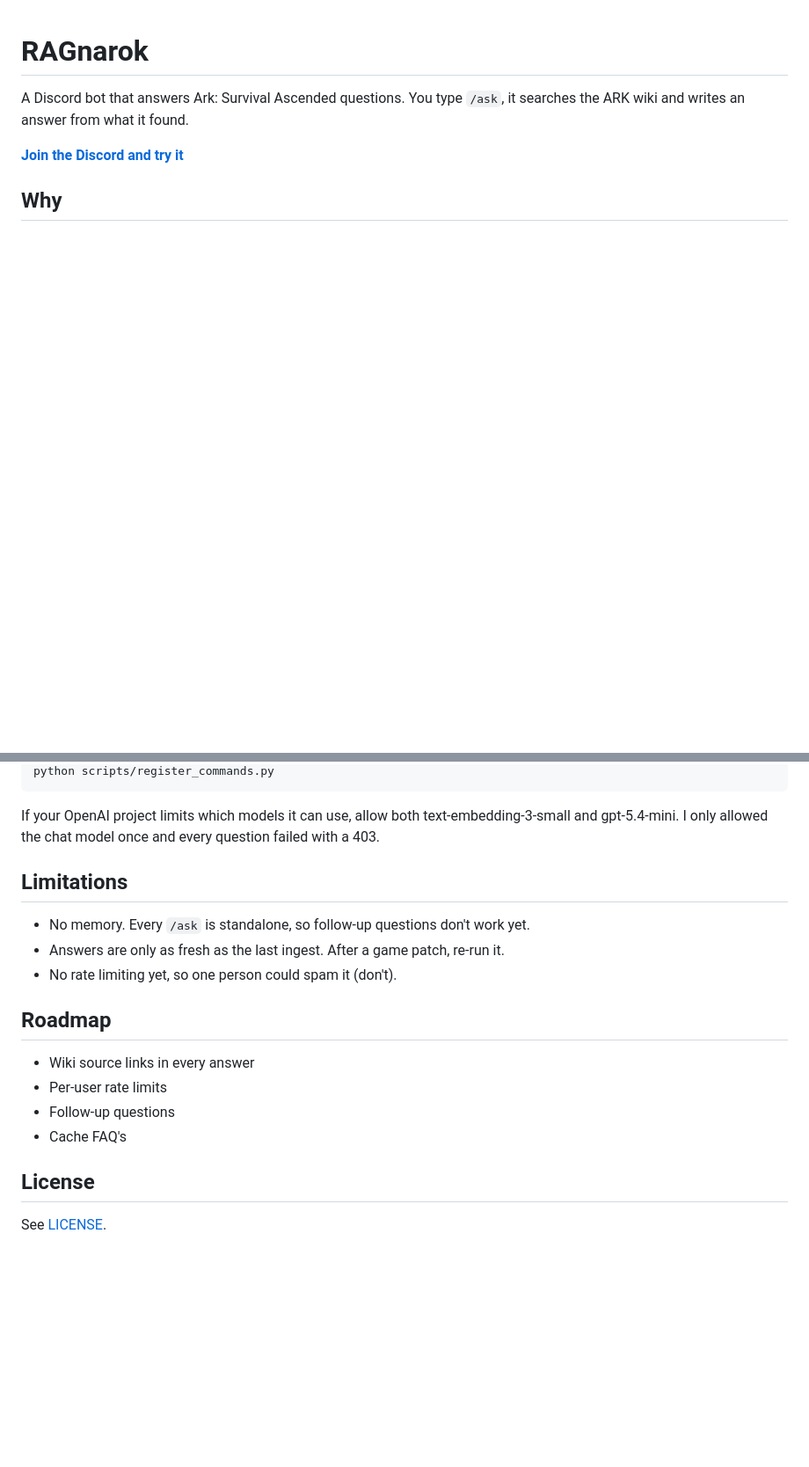
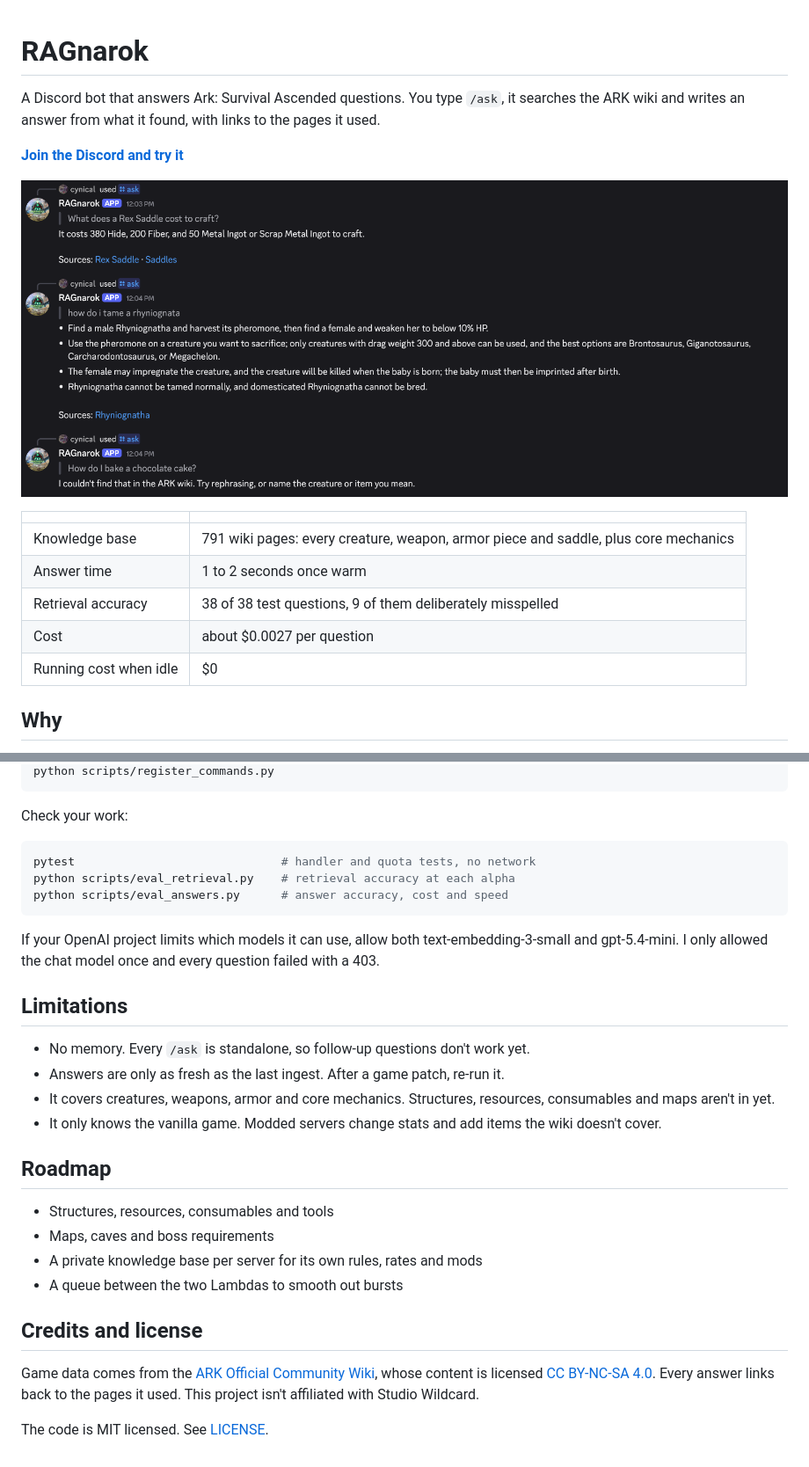
Before and after one commit to CynicalD/RAGnarok, a Markdown page: README.md, 2 parts joined by grey strips. Shown at 88% size. Rendered like a GitHub page; pictures changed too: docs/demo.png (added); blank space fills up the shorter version.

````diff
--- a/README.md
+++ b/README.md
@@ -1,8 +1,18 @@
 # RAGnarok
 
-A Discord bot that answers Ark: Survival Ascended questions. You type `/ask`, it searches the ARK wiki and writes an answer from what it found.
+A Discord bot that answers Ark: Survival Ascended questions. You type `/ask`, it searches the ARK wiki and writes an answer from what it found, with links to the pages it used.
 
 **[Join the Discord and try it](https://discord.gg/SZ9HXsxMn)**
 
+![RAGnarok answering questions in Discord](docs/demo.png)
+
+| | |
+|---|---|
+| Knowledge base | 791 wiki pages: every creature, weapon, armor piece and saddle, plus core mechanics |
+| Answer time | 1 to 2 seconds once warm |
+| Retrieval accuracy | 38 of 38 test questions, 9 of them deliberately misspelled |
+| Cost | about $0.0027 per question |
+| Running cost when idle | $0 |
+
 ## Why
 
@@ -91,4 +165,12 @@ sam deploy --guided
 python scripts/register_commands.py
+```
+
+Check your work:
+
+```bash
+pytest                              # handler and quota tests, no network
+python scripts/eval_retrieval.py    # retrieval accuracy at each alpha
+python scripts/eval_answers.py      # answer accuracy, cost and speed
 ```
 
 If your OpenAI project limits which models it can use, allow both text-embedding-3-small and gpt-5.4-mini. I only allowed the chat model once and every question failed with a 403.
@@ -97,15 +179,18 @@ If your OpenAI project limits which models it can use, allow both text-embedding
 
 - No memory. Every `/ask` is standalone, so follow-up questions don't work yet.
 - Answers are only as fresh as the last ingest. After a game patch, re-run it.
-- No rate limiting yet, so one person could spam it (don't).
+- It covers creatures, weapons, armor and core mechanics. Structures, resources, consumables and maps aren't in yet.
+- It only knows the vanilla game. Modded servers change stats and add items the wiki doesn't cover.
 
 ## Roadmap
 
-- Wiki source links in every answer
-- Per-user rate limits
-- Follow-up questions
-- Cache FAQ's
+- Structures, resources, consumables and tools
+- Maps, caves and boss requirements
+- A private knowledge base per server for its own rules, rates and mods
+- A queue between the two Lambdas to smooth out bursts
 
-## License
+## Credits and license
 
-See [LICENSE](LICENSE).
+Game data comes from the [ARK Official Community Wiki](https://ark.wiki.gg), whose content is licensed [CC BY-NC-SA 4.0](https://creativecommons.org/licenses/by-nc-sa/4.0). Every answer links back to the pages it used. This project isn't affiliated with Studio Wildcard.
+
+The code is MIT licensed. See [LICENSE](LICENSE).
````
Also changed, not shown: other parts of README.md (+92 -28 lines), docs/demo-limit.png (added).
